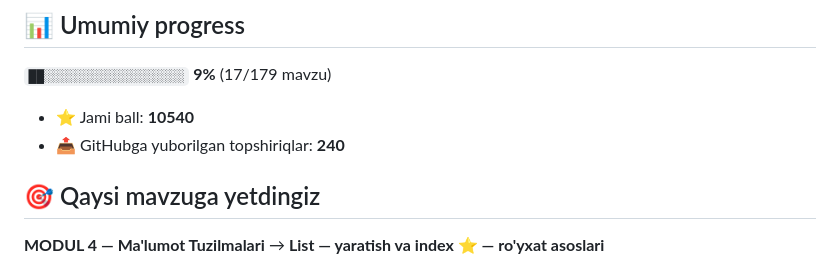
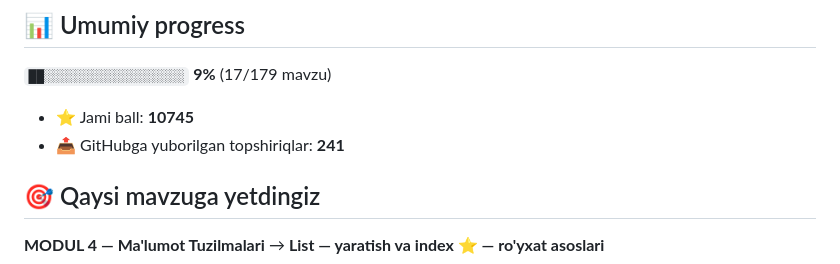
Before and after one commit to muhammedovazamat311-bot/aziz-academy-topshiriqlar, a Markdown page: README.md, the part around one of its changes. GitHub-like rendering.

Commit message:
docs: progress README yangilandi

```diff
--- a/README.md
+++ b/README.md
@@ -6,8 +6,8 @@
 
 `██░░░░░░░░░░░░░░░░░░` **9%**  (17/179 mavzu)
 
-- ⭐ Jami ball: **10540**
-- 📤 GitHubga yuborilgan topshiriqlar: **240**
+- ⭐ Jami ball: **10745**
+- 📤 GitHubga yuborilgan topshiriqlar: **241**
 
 ## 🎯 Qaysi mavzuga yetdingiz
 
```
Also changed, not shown: other parts of README.md (+1 -1 lines).
